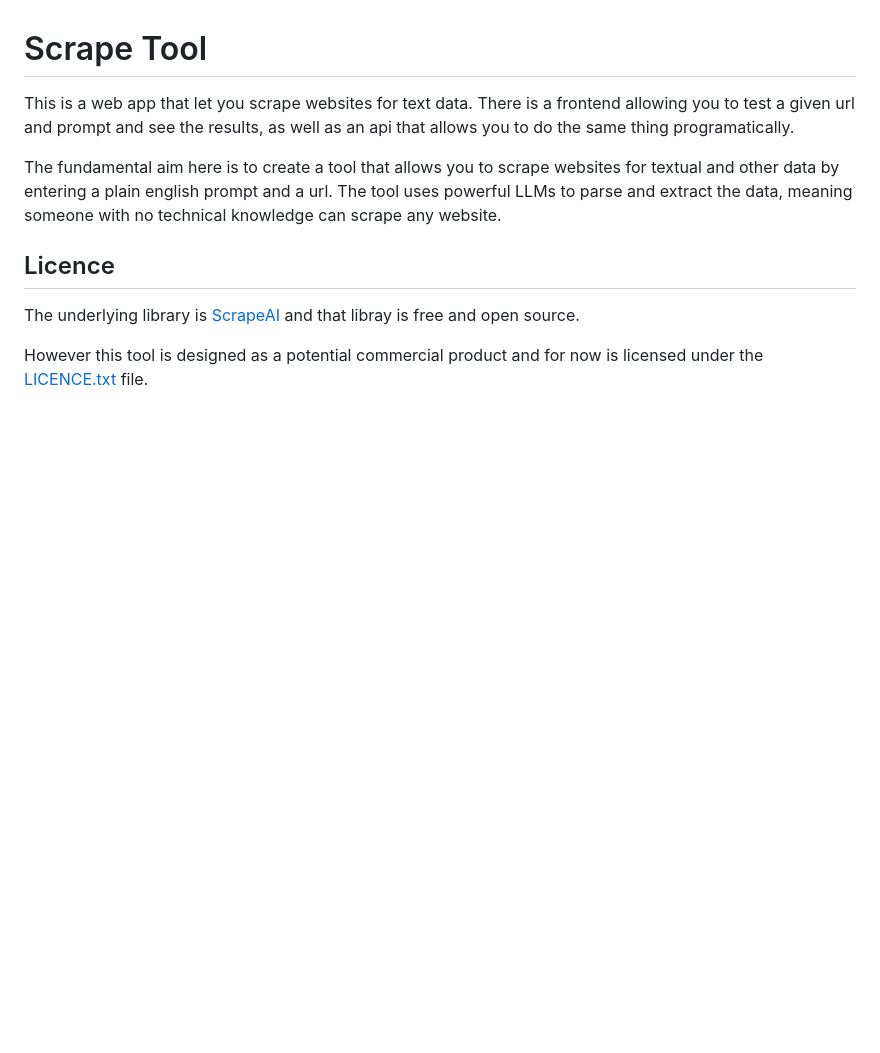
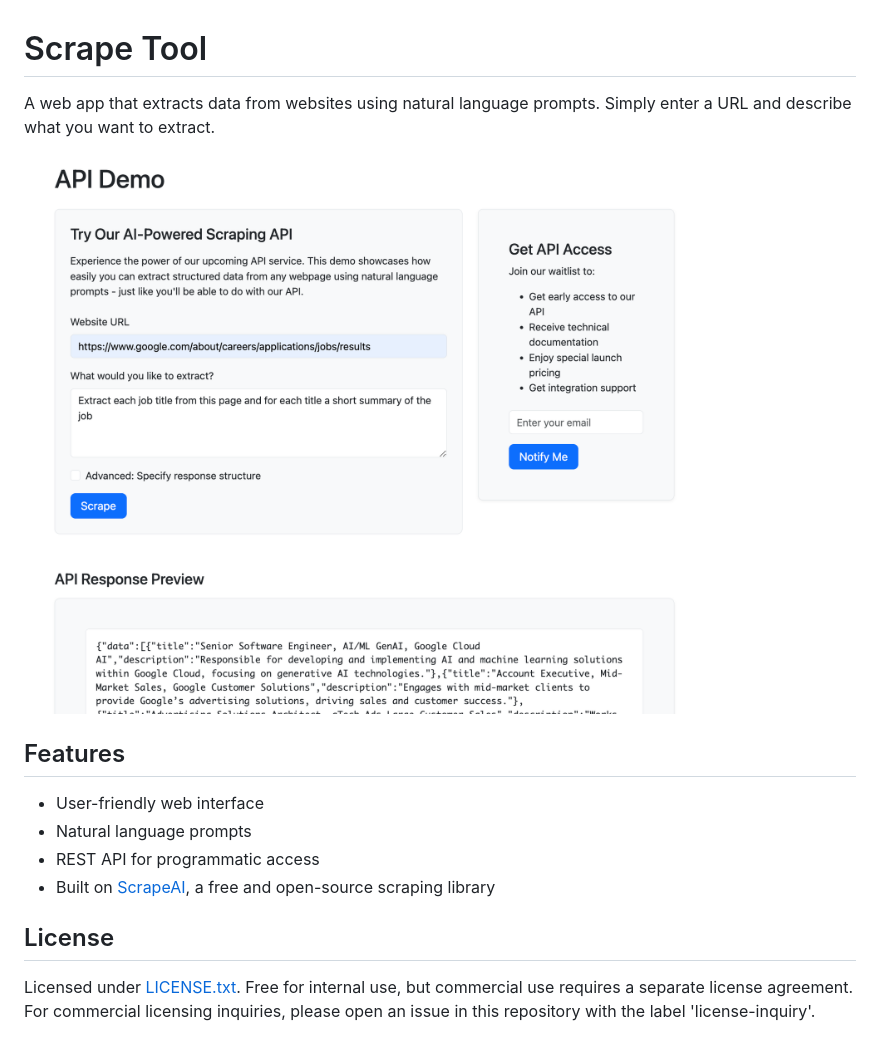
Before and after one commit to samredway/scrapetool, a Markdown page: README.md, the part around the change. GitHub-like rendering; pictures changed too: assets/Screenshot 2024-11-30 at 17.15.15.png (added); blank space fills up the shorter version.

```diff
--- a/README.md
+++ b/README.md
@@ -1,11 +1,14 @@
 # Scrape Tool
 
-This is a web app that let you scrape websites for text data. There is a frontend allowing you to test a given url and prompt and see the results, as well as an api that allows you to do the same thing programatically.
+A web app that extracts data from websites using natural language prompts. Simply enter a URL and describe what you want to extract.
 
-The fundamental aim here is to create a tool that allows you to scrape websites for textual and other data by entering a plain english prompt and a url. The tool uses powerful LLMs to parse and extract the data, meaning someone with no technical knowledge can scrape any website.
+![Scrape Tool Demo](assets/Screenshot%202024-11-30%20at%2017.15.15.png)
 
-## Licence
+## Features
+- User-friendly web interface
+- Natural language prompts
+- REST API for programmatic access
+- Built on [ScrapeAI](https://github.com/samredway/scrapeai), a free and open-source scraping library
 
-The underlying library is [ScrapeAI](https://github.com/samredway/scrapeai) and that libray is free and open source.
-
-However this tool is designed as a potential commercial product and for now is licensed under the [LICENCE.txt](LICENCE.txt) file.
+## License
+Licensed under [LICENSE.txt](LICENSE.txt). Free for internal use, but commercial use requires a separate license agreement. For commercial licensing inquiries, please open an issue in this repository with the label 'license-inquiry'.
```
Also changed, not shown: 1 other file.
